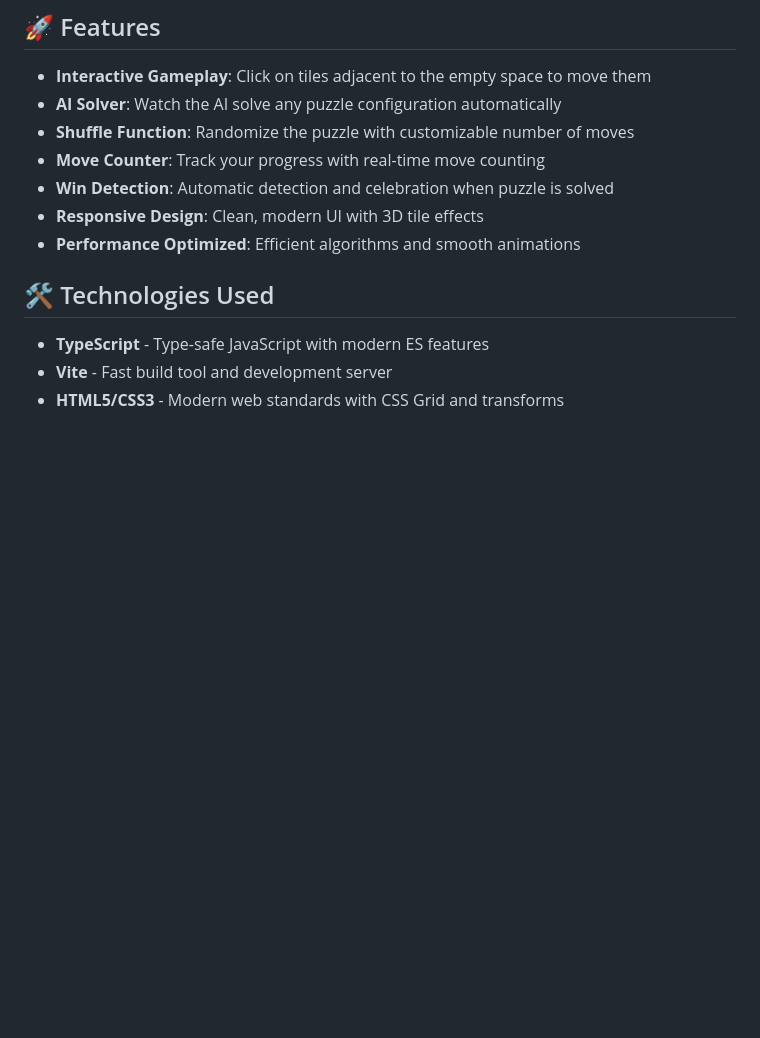
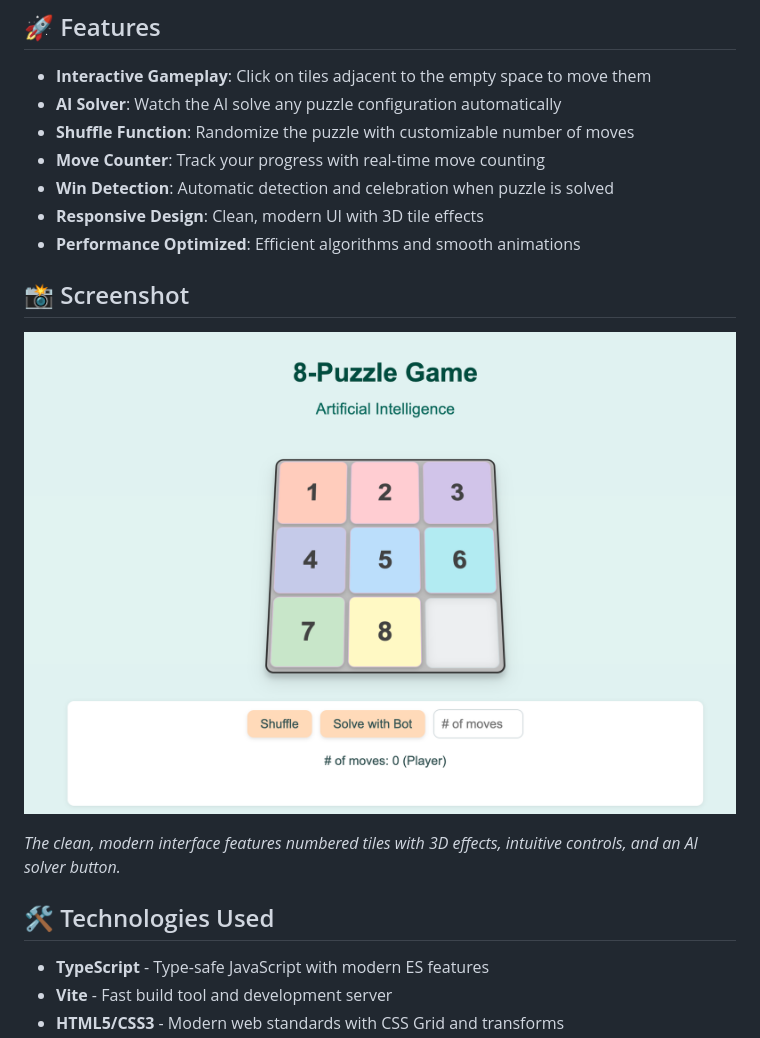
Before and after one commit to vagnervjs/8-puzzle-js, a Markdown page: README.md, the part around the change. GitHub-like rendering; pictures changed too: assets/screenshot.png (added); blank space fills up the shorter version.

Commit message:
docs: add screenshot to README - Added screenshot section with game interface preview, created assets directory, and added screenshot.png showing modern UI

```diff
--- a/README.md
+++ b/README.md
@@ -23,6 +23,12 @@ This implementation features:
 - **Win Detection**: Automatic detection and celebration when puzzle is solved
 - **Responsive Design**: Clean, modern UI with 3D tile effects
 - **Performance Optimized**: Efficient algorithms and smooth animations
+
+## 📸 Screenshot
+
+![8-Puzzle Game Interface](./assets/screenshot.png)
+
+*The clean, modern interface features numbered tiles with 3D effects, intuitive controls, and an AI solver button.*
 
 ## 🛠️ Technologies Used
 
```
